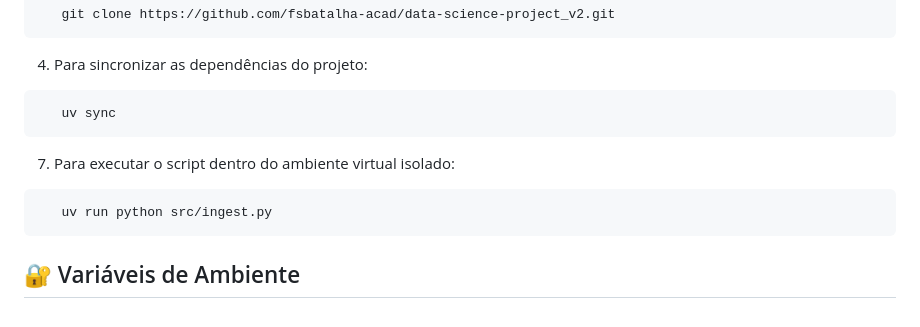
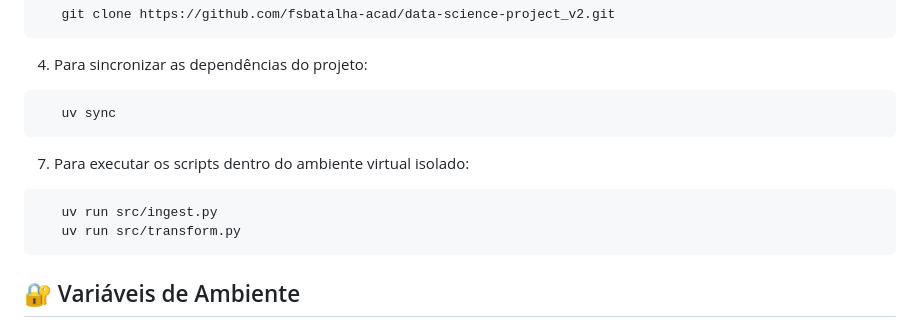
Before and after one commit to danzz32/data-science-project, a Markdown page: README.md, the part around the change. Rendered like a GitHub page.

````diff
--- a/README.md
+++ b/README.md
@@ -39,9 +39,10 @@ powershell -c "irm [https://astral.sh/uv/install.ps1](https://astral.sh/uv/insta
 ```bash
    uv sync
 ```
-7. Para executar o script dentro do ambiente virtual isolado:
+7. Para executar os scripts dentro do ambiente virtual isolado:
 ```bash
-   uv run python src/ingest.py
+   uv run src/ingest.py
+   uv run src/transform.py
 ```
 ## 🔐 Variáveis de Ambiente
 <div align="justify">
````
